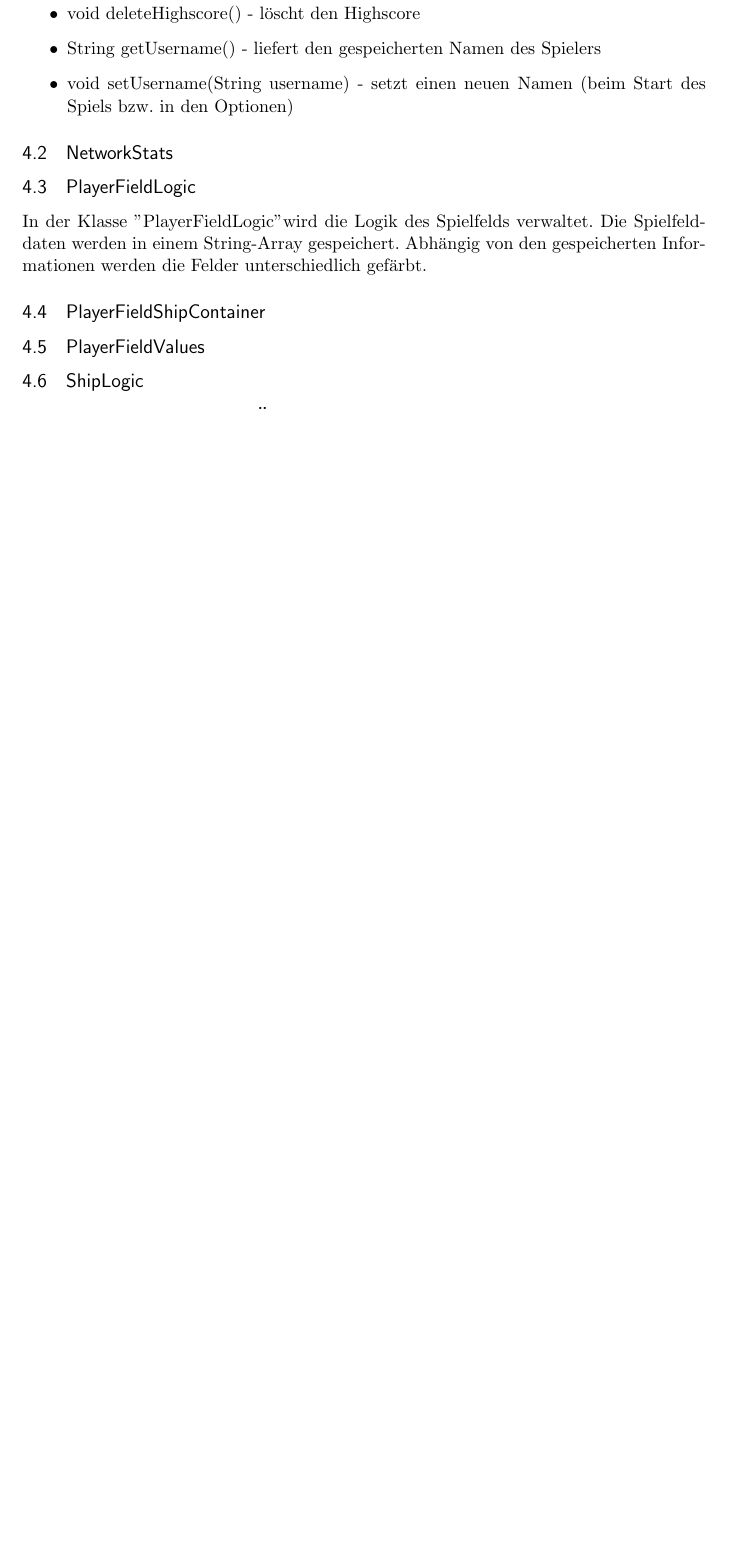
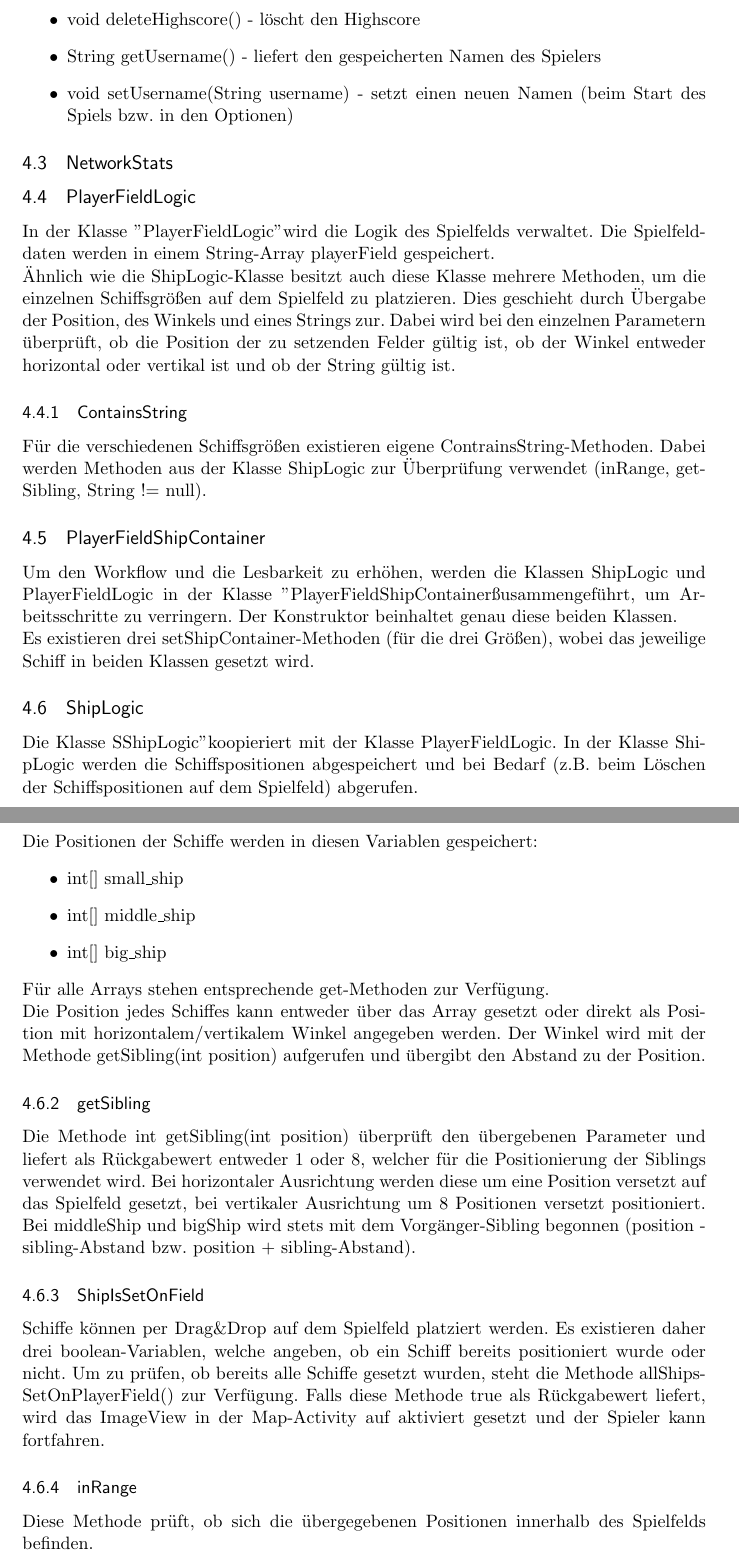
Before and after one commit to MyGodItsFull0fStars/sternenkrieg, a LaTeX document (doc/doc.tex): part of page 7 of 8 before the commit and two parts of pages 7 and 8 of 10 after it, the two joined at a grey line, cut so that both start at the same text, the shorter picture padded with empty space. Compiled offline with pdfLaTeX.

Commit message:
more doc

```diff
--- a/doc/doc.tex
+++ b/doc/doc.tex
@@ -194,13 +196,41 @@ Die Klasse bietet unter anderem folgende Methoden:
 \subsection{NetworkStats}
 
 \subsection{PlayerFieldLogic}
-In der Klasse "PlayerFieldLogic" wird die Logik des Spielfelds verwaltet. Die Spielfelddaten werden in einem String-Array gespeichert. Abhängig von den gespeicherten Informationen werden die Felder unterschiedlich gefärbt.
+In der Klasse "PlayerFieldLogic" wird die Logik des Spielfelds verwaltet. Die Spielfelddaten werden in einem String-Array playerField gespeichert.
+
+Ähnlich wie die ShipLogic-Klasse besitzt auch diese Klasse mehrere Methoden, um die einzelnen Schiffsgrößen auf dem Spielfeld zu platzieren. Dies geschieht durch Übergabe der Position, des Winkels und eines Strings zur. Dabei wird bei den einzelnen Parametern überprüft, ob die Position der zu setzenden Felder gültig ist, ob der Winkel entweder horizontal oder vertikal ist und ob der String gültig ist.
+
+\subsubsection{ContainsString}
+Für die verschiedenen Schiffsgrößen existieren eigene ContrainsString-Methoden. Dabei werden Methoden aus der Klasse ShipLogic zur Überprüfung verwendet (inRange, getSibling, String != null).
 
 \subsection{PlayerFieldShipContainer}
+Um den Workflow und die Lesbarkeit zu erhöhen, werden die Klassen ShipLogic und PlayerFieldLogic in der Klasse "PlayerFieldShipContainer" zusammengeführt, um Arbeitsschritte zu verringern. Der Konstruktor beinhaltet genau diese beiden Klassen.
 
-\subsection{PlayerFieldValues}
+Es existieren drei setShipContainer-Methoden (für die drei Größen), wobei das jeweilige Schiff in beiden Klassen gesetzt wird.
 
 \subsection{ShipLogic}
+Die Klasse "ShipLogic" koopieriert mit der Klasse PlayerFieldLogic. In der Klasse ShipLogic werden die Schiffspositionen abgespeichert und bei Bedarf (z.B. beim Löschen der Schiffspositionen auf dem Spielfeld) abgerufen.
+
+\subsubsection{Positionen der Schiffe}
+Die Positionen der Schiffe werden in diesen Variablen gespeichert:
+\begin{itemize}
+\item int[] small\_ship
+\item int[] middle\_ship
+\item int[] big\_ship
+\end{itemize}
+
+Für alle Arrays stehen entsprechende get-Methoden zur Verfügung.
+
+Die Position jedes Schiffes kann entweder über das Array gesetzt oder direkt als Position mit horizontalem/vertikalem Winkel angegeben werden. Der Winkel wird mit der Methode getSibling(int position) aufgerufen und übergibt den Abstand zu der Position.
+
+\subsubsection{getSibling}
+Die Methode int getSibling(int position) überprüft den übergebenen Parameter und liefert als Rückgabewert entweder 1 oder 8, welcher für die Positionierung der Siblings verwendet wird. Bei horizontaler Ausrichtung werden diese um eine Position versetzt auf das Spielfeld gesetzt, bei vertikaler Ausrichtung um 8 Positionen versetzt positioniert. Bei middleShip und bigShip wird stets mit dem Vorgänger-Sibling begonnen (position - sibling-Abstand bzw. position + sibling-Abstand).
+
+\subsubsection{ShipIsSetOnField}
+Schiffe können per Drag\&Drop auf dem Spielfeld platziert werden. Es existieren daher drei boolean-Variablen, welche angeben, ob ein Schiff bereits positioniert wurde oder nicht. Um zu prüfen, ob bereits alle Schiffe gesetzt wurden, steht die Methode allShipsSetOnPlayerField() zur Verfügung. Falls diese Methode true als Rückgabewert liefert, wird das ImageView in der Map-Activity auf aktiviert gesetzt und der Spieler kann fortfahren.
+
+\subsubsection{inRange}
+Diese Methode prüft, ob sich die übergegebenen Positionen innerhalb des Spielfelds befinden.
 
 \section{Network-Klassen im Überblick}
 Alle Netzwerk-bezogenen Klassen befinden sich im Package "network". Im Spiel Sternenkrieg übernimmt ein Spieler die Rolle des Servers, der andere die des Clients. Es wird sozusagen ein Server erstellt, zu welchem sich der Client verbindet. Im weiteren Spielverlauf spielt dies keine Rolle.
```
Also changed, not shown: doc/doc.tex (2 more changed lines).
